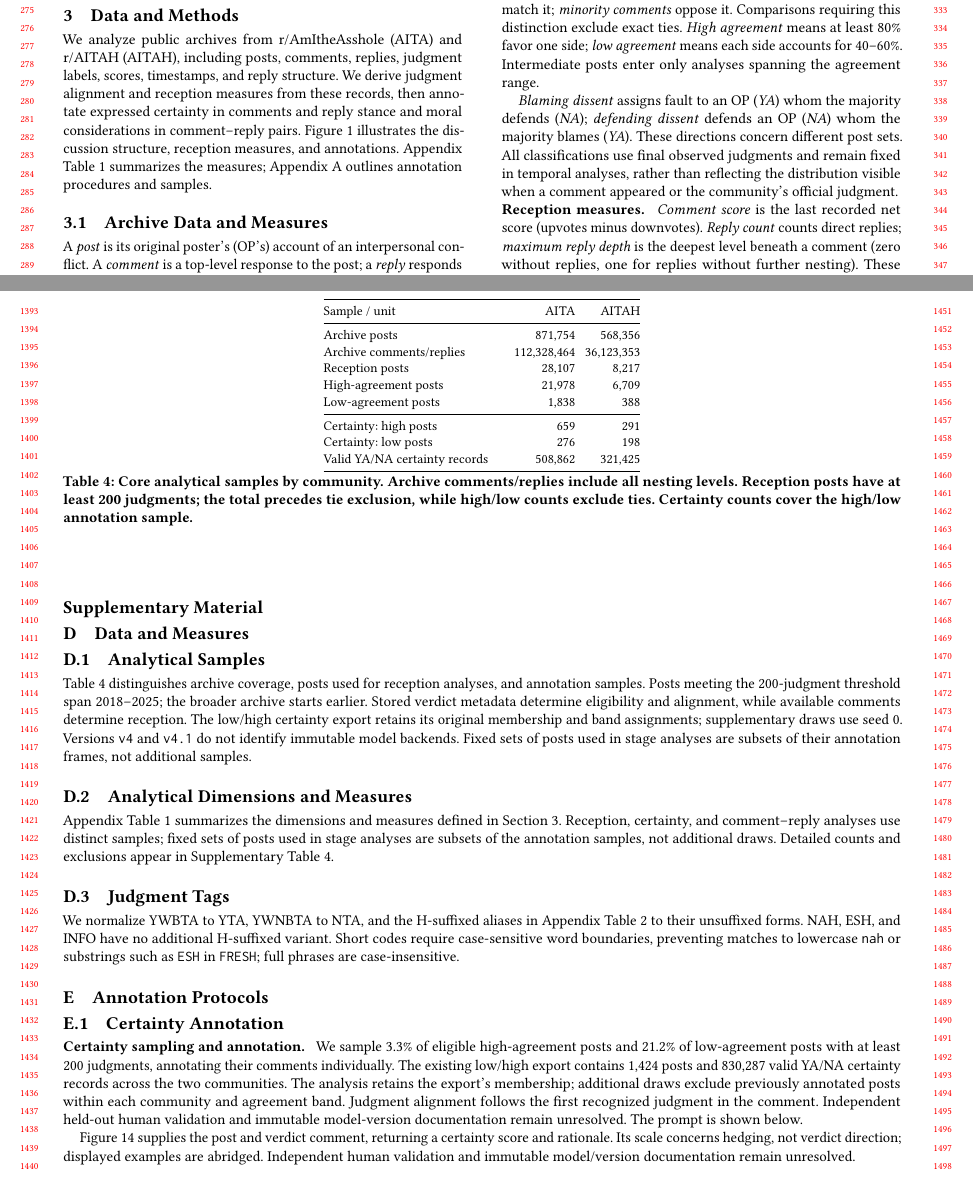
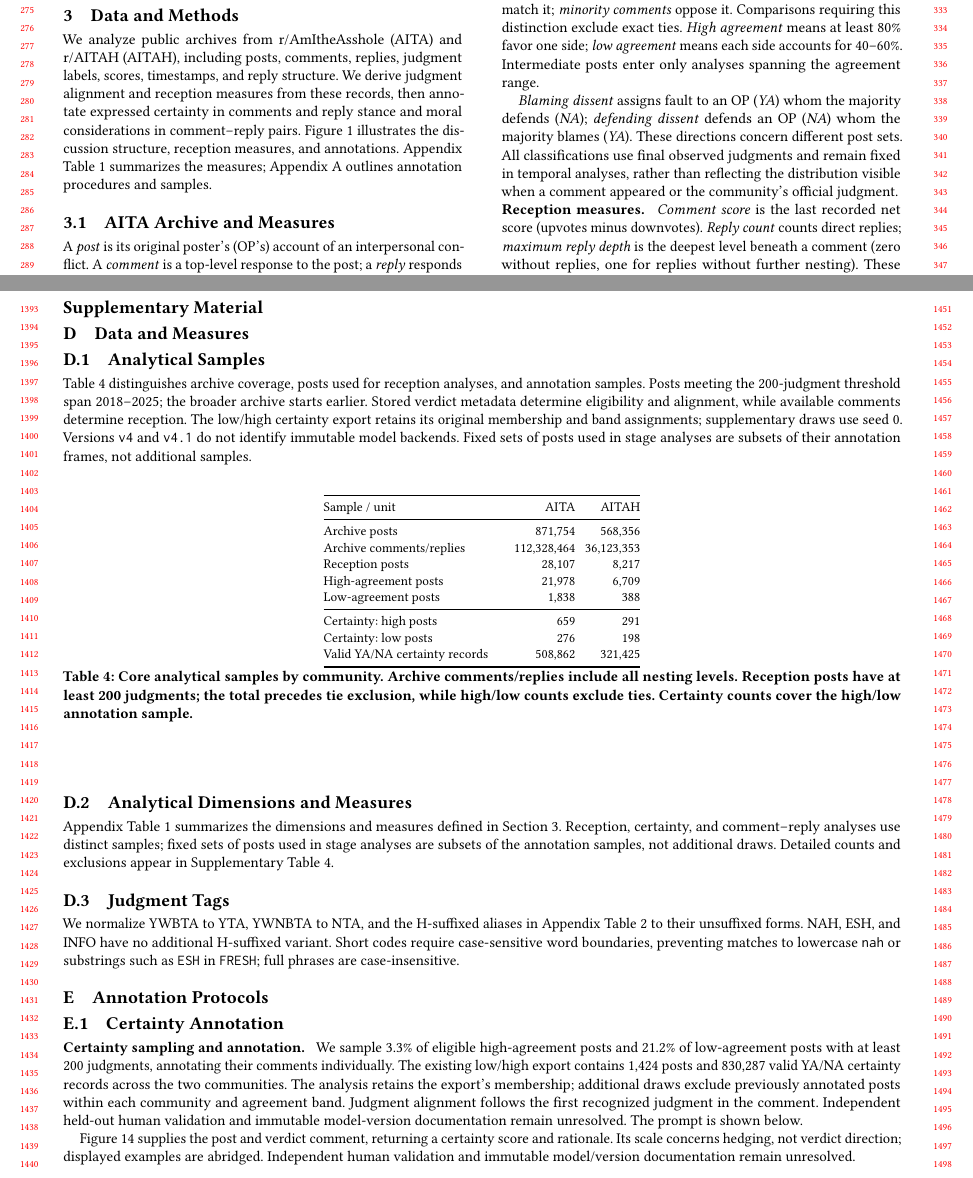
Before and after one commit to yilin667612/TheWebConf-Moral-Minority, a LaTeX paper (sigconf.tex, which reads components/tab_samples.tex, sections/3_data_method.tex): two parts of pages 3 and 13 of 23, joined at a grey line, cut so that both start at the same text. Compiled offline with pdfLaTeX.

Commit message:
Updates from Overleaf

```diff
--- a/components/tab_samples.tex
+++ b/components/tab_samples.tex
@@ -1,4 +1,4 @@
-\begin{table*}[t]
+\begin{table*}[h]
 \centering
 \small
 \setlength{\tabcolsep}{3pt}
--- a/sections/3_data_method.tex
+++ b/sections/3_data_method.tex
@@ -13,7 +13,7 @@ procedures and samples.
 
 \input{components/fig_structure_overview}
 
-\subsection{Archive Data and Measures}
+\subsection{AITA Archive and Measures}
 \label{subsec:dataset}
 
 A \emph{post} is its original poster's (OP's) account of an interpersonal
```
